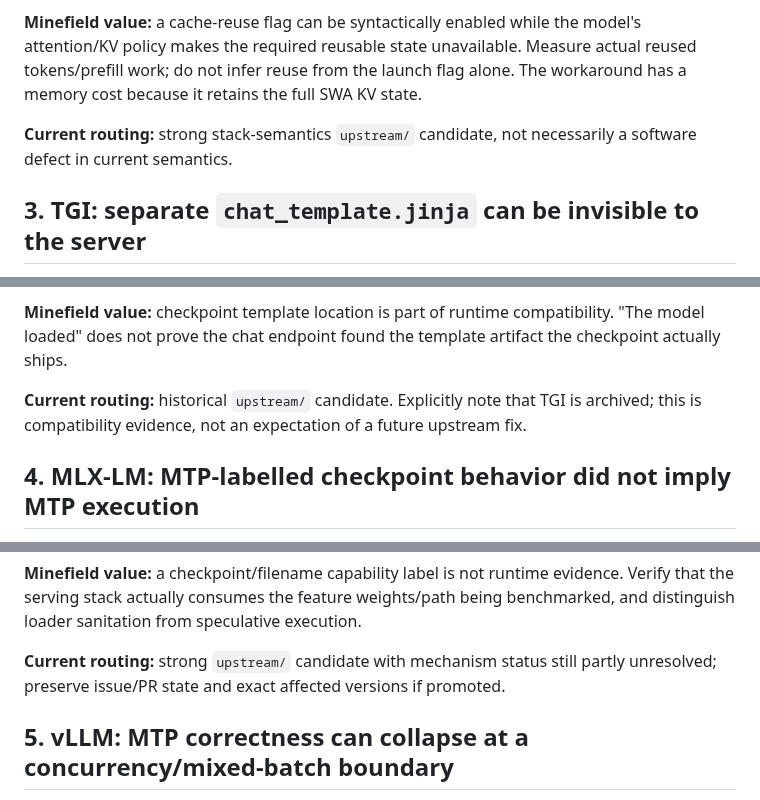
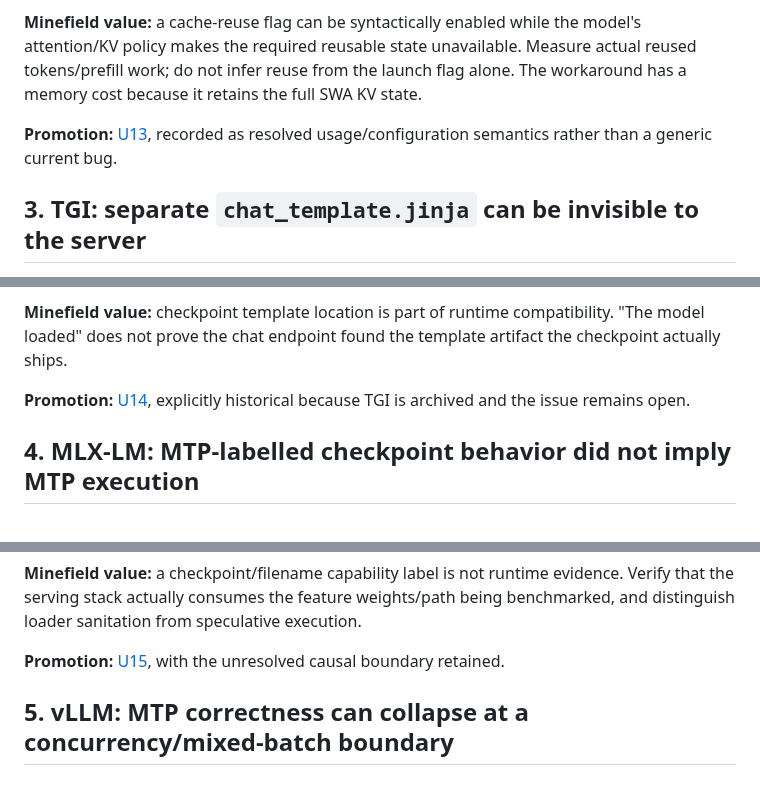
Before and after one commit to Blackwellboy/model-serving-minefield, a Markdown page: mining/2026-08-14-upstream-candidate-refresh.md, 3 parts joined by grey strips. Rendered like a GitHub page.

```diff
--- a/mining/2026-08-14-upstream-candidate-refresh.md
+++ b/mining/2026-08-14-upstream-candidate-refresh.md
@@ -26,7 +26,7 @@ The reporter saw repeated prompt reprocessing even though `--cache-reuse 1` was
 
 **Minefield value:** a cache-reuse flag can be syntactically enabled while the model's attention/KV policy makes the required reusable state unavailable. Measure actual reused tokens/prefill work; do not infer reuse from the launch flag alone. The workaround has a memory cost because it retains the full SWA KV state.
 
-**Current routing:** strong stack-semantics `upstream/` candidate, not necessarily a software defect in current semantics.
+**Promotion:** [U13](../upstream/U13-llamacpp-iswa-cache-reuse-needs-swa-full.md), recorded as resolved usage/configuration semantics rather than a generic current bug.
 
 ## 3. TGI: separate `chat_template.jinja` can be invisible to the server
 
@@ -36,7 +36,7 @@ Primary issue: [huggingface/text-generation-inference#3247](https://github.com/h
 
 **Minefield value:** checkpoint template location is part of runtime compatibility. "The model loaded" does not prove the chat endpoint found the template artifact the checkpoint actually ships.
 
-**Current routing:** historical `upstream/` candidate. Explicitly note that TGI is archived; this is compatibility evidence, not an expectation of a future upstream fix.
+**Promotion:** [U14](../upstream/U14-tgi-separate-chat-template-jinja-not-loaded.md), explicitly historical because TGI is archived and the issue remains open.
 
 ## 4. MLX-LM: MTP-labelled checkpoint behavior did not imply MTP execution
 
@@ -52,7 +52,7 @@ Later source inspection in the issue materially narrows the initial speculation
 
 **Minefield value:** a checkpoint/filename capability label is not runtime evidence. Verify that the serving stack actually consumes the feature weights/path being benchmarked, and distinguish loader sanitation from speculative execution.
 
-**Current routing:** strong `upstream/` candidate with mechanism status still partly unresolved; preserve issue/PR state and exact affected versions if promoted.
+**Promotion:** [U15](../upstream/U15-mlx-mtp-label-does-not-prove-mtp-runtime.md), with the unresolved causal boundary retained.
 
 ## 5. vLLM: MTP correctness can collapse at a concurrency/mixed-batch boundary
 
```
Also changed, not shown: other parts of mining/2026-08-14-upstream-candidate-refresh.md (+11 -7 lines).
